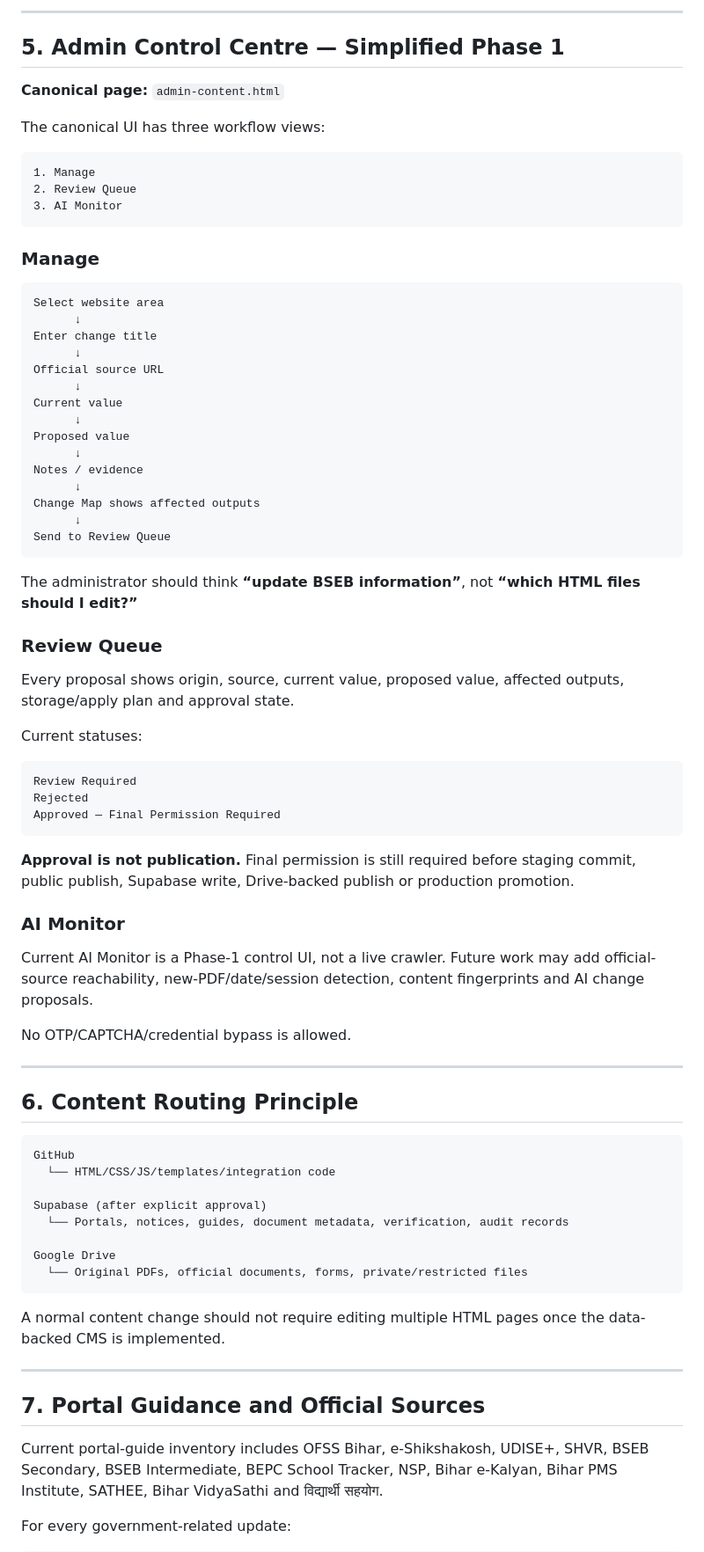
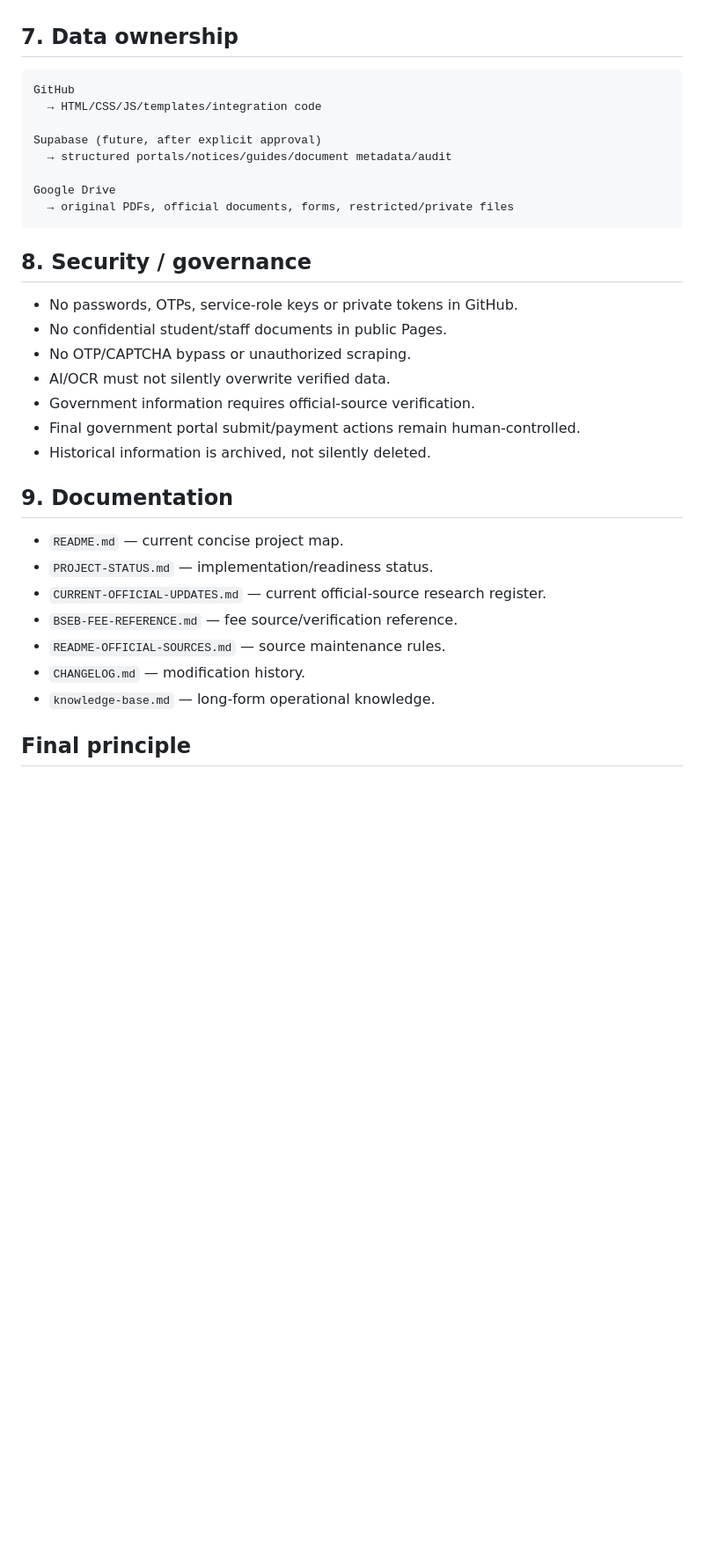
Before and after one commit to zzpsah/umv-tetahali-staging, a Markdown page: README.md, the part around one of its changes. Shown at 88% size. GitHub-like rendering; blank space fills up the shorter version.

````diff
--- a/README.md
+++ b/README.md
@@ -179,81 +151,35 @@ Do not hard-code old Intermediate registration fees as current without the appli
----
-
-## 5. Admin Control Centre — Simplified Phase 1
-
-**Canonical page:** `admin-content.html`
-
-The canonical UI has three workflow views:
-
-```text
-1. Manage
-2. Review Queue
-3. AI Monitor
-```
-
-### Manage
-
-```text
-Select website area
-      ↓
-Enter change title
-      ↓
-Official source URL
-      ↓
-Current value
-      ↓
-Proposed value
-      ↓
-Notes / evidence
-      ↓
-Change Map shows affected outputs
-      ↓
-Send to Review Queue
-```
-
-The administrator should think **“update BSEB information”**, not **“which HTML files should I edit?”**
-
-### Review Queue
-
-Every proposal shows origin, source, current value, proposed value, affected outputs, storage/apply plan and approval state.
-
-Current statuses:
-
-```text
-Review Required
-Rejected
-Approved — Final Permission Required
-```
-
-**Approval is not publication.** Final permission is still required before staging commit, public publish, Supabase write, Drive-backed publish or production promotion.
-
-### AI Monitor
-
-Current AI Monitor is a Phase-1 control UI, not a live crawler. Future work may add official-source reachability, new-PDF/date/session detection, content fingerprints and AI change proposals.
-
-No OTP/CAPTCHA/credential bypass is allowed.
-
----
-
-## 6. Content Routing Principle
+## 7. Data ownership
 
 ```text
 GitHub
-  └── HTML/CSS/JS/templates/integration code
+  → HTML/CSS/JS/templates/integration code
 
-Supabase (after explicit approval)
-  └── Portals, notices, guides, document metadata, verification, audit records
+Supabase (future, after explicit approval)
+  → structured portals/notices/guides/document metadata/audit
 
 Google Drive
-  └── Original PDFs, official documents, forms, private/restricted files
+  → original PDFs, official documents, forms, restricted/private files
 ```
 
-A normal content change should not require editing multiple HTML pages once the data-backed CMS is implemented.
+## 8. Security / governance
 
----
+- No passwords, OTPs, service-role keys or private tokens in GitHub.
+- No confidential student/staff documents in public Pages.
+- No OTP/CAPTCHA bypass or unauthorized scraping.
+- AI/OCR must not silently overwrite verified data.
+- Government information requires official-source verification.
+- Final government portal submit/payment actions remain human-controlled.
+- Historical information is archived, not silently deleted.
 
-## 7. Portal Guidance and Official Sources
+## 9. Documentation
 
-Current portal-guide inventory includes OFSS Bihar, e-Shikshakosh, UDISE+, SHVR, BSEB Secondary, BSEB Intermediate, BEPC School Tracker, NSP, Bihar e-Kalyan, Bihar PMS Institute, SATHEE, Bihar VidyaSathi and विद्यार्थी सहयोग.
+- `README.md` — current concise project map.
+- `PROJECT-STATUS.md` — implementation/readiness status.
+- `CURRENT-OFFICIAL-UPDATES.md` — current official-source research register.
+- `BSEB-FEE-REFERENCE.md` — fee source/verification reference.
+- `README-OFFICIAL-SOURCES.md` — source maintenance rules.
+- `CHANGELOG.md` — modification history.
+- `knowledge-base.md` — long-form operational knowledge.
 
-For every government-related update:
+## Final principle
 
````
Also changed, not shown: other parts of README.md (+130 -248 lines).
